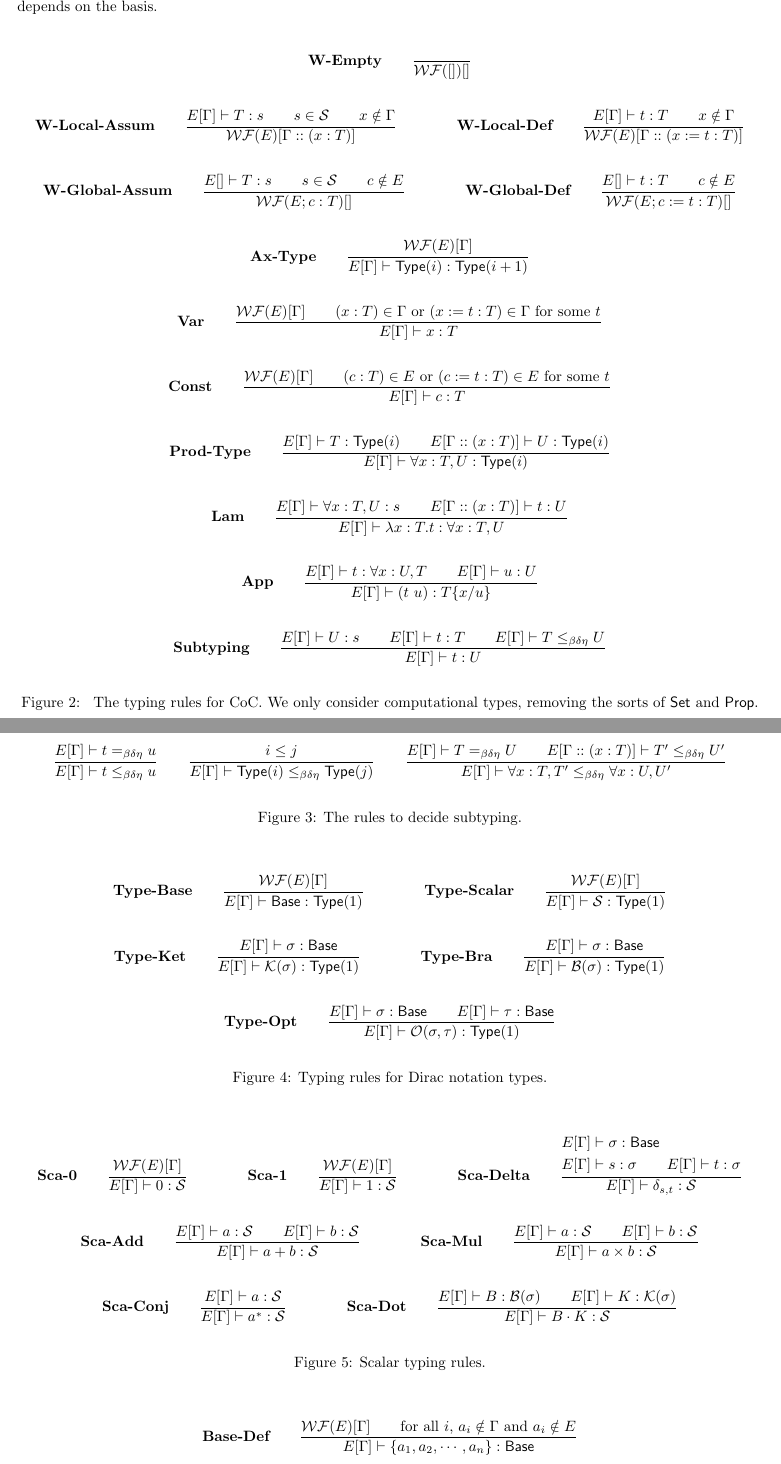
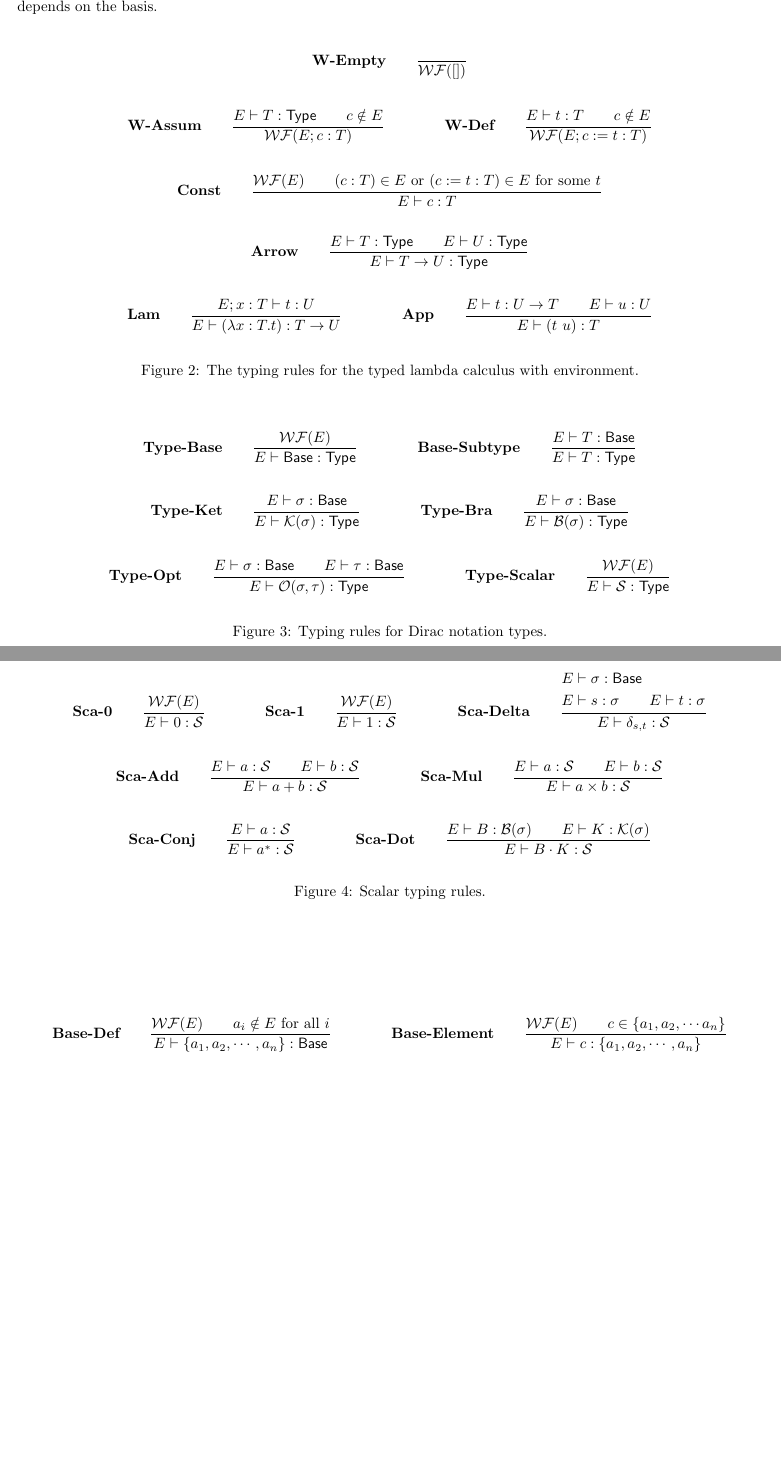
Before and after one commit to LucianoXu/Dirace-draft, a LaTeX document (main.tex): two parts of pages 3 and 4 of 8 before the commit and two parts of pages 3 and 4 of 7 after it, joined at a grey line, cut so that both start at the same text, the shorter picture padded with empty space. Compiled offline with pdfLaTeX.

Commit message:
change to typed lambda calculus

```diff
--- a/main.tex
+++ b/main.tex
@@ -187,73 +187,48 @@ One important reason for using dependent type is that, the types of Dirac notati
 \begin{figure}[h]
     \begin{gather*}
         \textbf{W-Empty} \qquad
-        \frac{}{\WF([])[]}\\
+        \frac{}{\WF([])}\\
         \\
-        \textbf{W-Local-Assum} \qquad
-        \frac{E[\Gamma]\vdash T:s \qquad s \in \mathcal{S} \qquad x \notin \Gamma}{\WF(E)[\Gamma::(x:T)]}
+        \textbf{W-Assum} \qquad
+        \frac{E\vdash T:\Type \qquad c \notin E}{\WF(E; c:T)}
         \qquad \qquad
-        \textbf{W-Local-Def} \qquad
-        \frac{E[\Gamma]\vdash t : T \qquad x \notin \Gamma}{\WF(E)[\Gamma ::(x:=t:T)]} \\
-        \\
-        \textbf{W-Global-Assum} \qquad
-        \frac{E[]\vdash T:s \qquad s \in \mathcal{S} \qquad c \notin E}{\WF(E; c:T)[]}
-        \qquad \qquad
-        \textbf{W-Global-Def} \qquad
-        \frac{E[]\vdash t:T \qquad c \notin E}{\WF(E; c:=t:T)[]} \\
-        \\
-        \textbf{Ax-Type} \qquad
-        \frac{\WF(E)[\Gamma]}{E[\Gamma]\vdash \Type(i):\Type(i+1)} \\
-        \\
-        \textbf{Var} \qquad
-        \frac{\WF(E)[\Gamma] \qquad (x:T) \in \Gamma \text{ or } (x := t : T) \in \Gamma \text{ for some $t$}}{E[\Gamma] \vdash x : T} \\
+        \textbf{W-Def} \qquad
+        \frac{E\vdash t:T \qquad c \notin E}{\WF(E; c:=t:T)} \\
         \\
         \textbf{Const} \qquad
-        \frac{\WF(E)[\Gamma] \qquad (c:T) \in E \text{ or } (c := t : T) \in E \text{ for some $t$}}{E[\Gamma] \vdash c : T} \\
+        \frac{\WF(E) \qquad (c:T) \in E \text{ or } (c := t : T) \in E \text{ for some $t$}}{E \vdash c : T} \\
         \\
-        \textbf{Prod-Type} \qquad
-        \frac{E[\Gamma] \vdash T:\Type(i)\qquad E[\Gamma::(x:T)]\vdash U:\Type(i)}{E[\Gamma] \vdash \forall x: T, U : \Type(i)} \\
+        \textbf{Arrow} \qquad
+        \frac{E \vdash T:\Type \qquad E \vdash U:\Type}{E \vdash T \to U : \Type} \\
         \\
         \textbf{Lam} \qquad
-        \frac{E[\Gamma] \vdash \forall x:T, U : s \qquad E[\Gamma :: (x:T)]\vdash t : U}{E[\Gamma] \vdash \lambda x:T . t : \forall x : T, U} \\
-        \\
+        \frac{E;x:T \vdash t : U}{E \vdash (\lambda x:T . t) : T \to U}
+        \qquad \qquad
         \textbf{App} \qquad
-        \frac{E[\Gamma] \vdash t:\forall x:U, T \qquad E[\Gamma] \vdash u:U}{E[\Gamma] \vdash (t\ u):T\{x/u\}} \\
-        \\
-        \textbf{Subtyping} \qquad
-        \frac{E[\Gamma] \vdash U : s \qquad E[\Gamma] \vdash t : T \qquad E[\Gamma] \vdash T \leq_{\beta\delta\eta} U}{E[\Gamma]\vdash t:U}
+        \frac{E \vdash t:U \to T \qquad E \vdash u:U}{E \vdash (t\ u):T}
     \end{gather*}
-    \caption{
-    The typing rules for CoC.
-    We only consider computational types, removing the sorts of $\mathsf{Set}$ and $\mathsf{Prop}$.}
-\end{figure}
-
-\begin{figure}[h]
-    \begin{gather*}
-        \frac{E[\Gamma]\vdash t =_{\beta\delta\eta} u}{E[\Gamma]\vdash t \leq_{\beta\delta\eta} u}
-        \qquad
-        \frac{i \leq j}{E[\Gamma] \vdash \Type(i) \leq_{\beta\delta\eta} \Type(j)}
-        \qquad
-        \frac{E[\Gamma] \vdash T =_{\beta\delta\eta} U \qquad E[\Gamma :: (x:T)]\vdash T' \leq_{\beta\delta\eta} U'}{E[\Gamma] \vdash \forall x : T, T' \leq_{\beta\delta\eta} \forall x : U, U'}
-    \end{gather*}
-    \caption{The rules to decide subtyping.}
+    \caption{The typing rules for the typed lambda calculus with environment.}
 \end{figure}
 
 \begin{figure}[h]
     \begin{gather*}
         \textbf{Type-Base} \qquad
-        \frac{\WF(E)[\Gamma]}{E[\Gamma]\vdash \BaseS : \Type(1)}
+        \frac{\WF(E)}{E \vdash \BaseS : \Type}
+        \qquad \qquad
+        \textbf{Base-Subtype} \qquad
+        \frac{E \vdash T : \BaseS}{E \vdash T : \Type} \\
+        \\
+        \textbf{Type-Ket} \qquad
+        \frac{E \vdash \sigma : \BaseS}{E \vdash \KType(\sigma) : \Type}
+        \qquad \qquad
+        \textbf{Type-Bra} \qquad
+        \frac{E \vdash \sigma : \BaseS}{E \vdash \BType(\sigma) : \Type} \\
+        \\
+        \textbf{Type-Opt} \qquad
+        \frac{E \vdash \sigma : \BaseS \qquad E \vdash \tau : \BaseS}{E \vdash \OType(\sigma, \tau) : \Type}
         \qquad \qquad
         \textbf{Type-Scalar} \qquad
-        \frac{\WF(E)[\Gamma]}{E[\Gamma]\vdash \SType : \Type(1)} \\
-        \\
-        \textbf{Type-Ket} \qquad
-        \frac{E[\Gamma]\vdash \sigma : \BaseS}{E[\Gamma]\vdash \KType(\sigma) : \Type(1)}
-        \qquad \qquad
-        \textbf{Type-Bra} \qquad
-        \frac{E[\Gamma]\vdash \sigma : \BaseS}{E[\Gamma]\vdash \BType(\sigma) : \Type(1)} \\
-        \\
-        \textbf{Type-Opt} \qquad
-        \frac{E[\Gamma]\vdash \sigma : \BaseS \qquad E[\Gamma]\vdash \tau : \BaseS}{E[\Gamma]\vdash \OType(\sigma, \tau) : \Type(1)}
+        \frac{\WF(E)}{E \vdash \SType : \Type}
     \end{gather*}
     \caption{Typing rules for Dirac notation types.}
 \end{figure}
@@ -291,20 +266,20 @@ One important reason for using dependent type is that, the types of Dirac notati
 \begin{figure}[h]
     \begin{gather*}
         \textbf{Base-Def} \qquad
-        \frac{\WF(E)[\Gamma] \qquad \text{for all $i$, } a_i \notin \Gamma \text{ and } a_i \notin E}
-        {E[\Gamma]\vdash \{a_1, a_2, \cdots, a_n\} : \BaseS} \\
-        \\
+        \frac{\WF(E) \qquad a_i \notin E \text{ for all $i$}}
+        {E\vdash \{a_1, a_2, \cdots, a_n\} : \BaseS}
+        \qquad \qquad
         \textbf{Base-Element} \qquad
-        \frac{\WF(E)[\Gamma] \qquad c \in \{a_1, a_2, \cdots a_n\}}{E[\Gamma]\vdash c : \{a_1, a_2, \cdots, a_n\}} \\
+        \frac{\WF(E) \qquad c \in \{a_1, a_2, \cdots a_n\}}{E\vdash c : \{a_1, a_2, \cdots, a_n\}} \\
         \\
         \textbf{Base-Prod} \qquad
-        \frac{E[\Gamma]\vdash \sigma : \BaseS \qquad E[\Gamma]\vdash \tau : \BaseS}{E[\Gamma]\vdash \sigma \times \tau : \BaseS} \\
-        \\
+        \frac{E\vdash \sigma : \BaseS \qquad E\vdash \tau : \BaseS}{E\vdash \sigma \times \tau : \BaseS}
+        \qquad \qquad
         \textbf{Pair-Base} \qquad
         \frac{
             \begin{aligned}
-                & E[\Gamma]\vdash \sigma : \BaseS \qquad E[\Gamma]\vdash s : \sigma \\
-                & E[\Gamma]\vdash \tau : \BaseS \qquad E[\Gamma]\vdash t : \tau
-            \end{aligned}} {E[\Gamma]\vdash (s, t) : \sigma \times \tau}
+                & E\vdash \sigma : \BaseS \qquad E\vdash s : \sigma \\
+                & E\vdash \tau : \BaseS \qquad E\vdash t : \tau
+            \end{aligned}} {E\vdash (s, t) : \sigma \times \tau}
         \textbf{}
     \end{gather*}
```
Also changed, not shown: main.tex (89 more changed lines).
